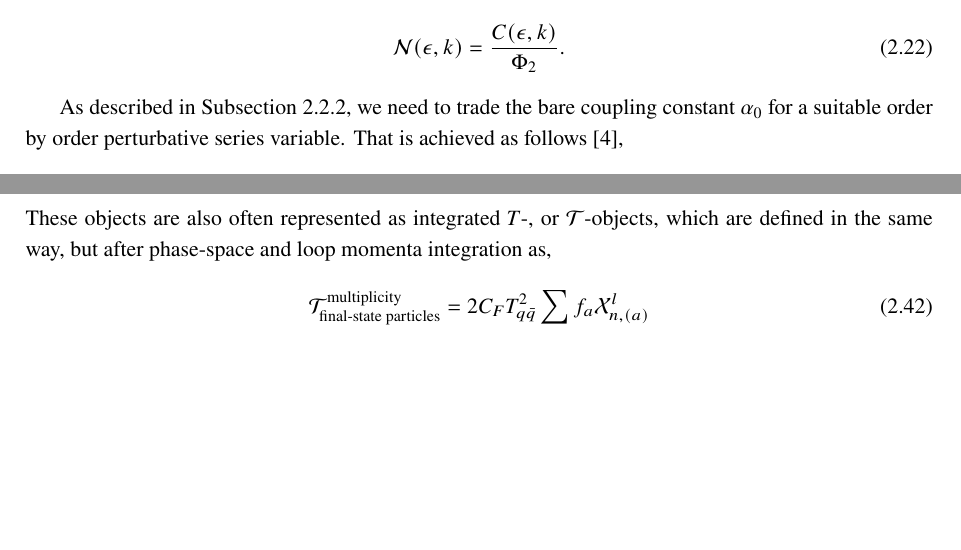
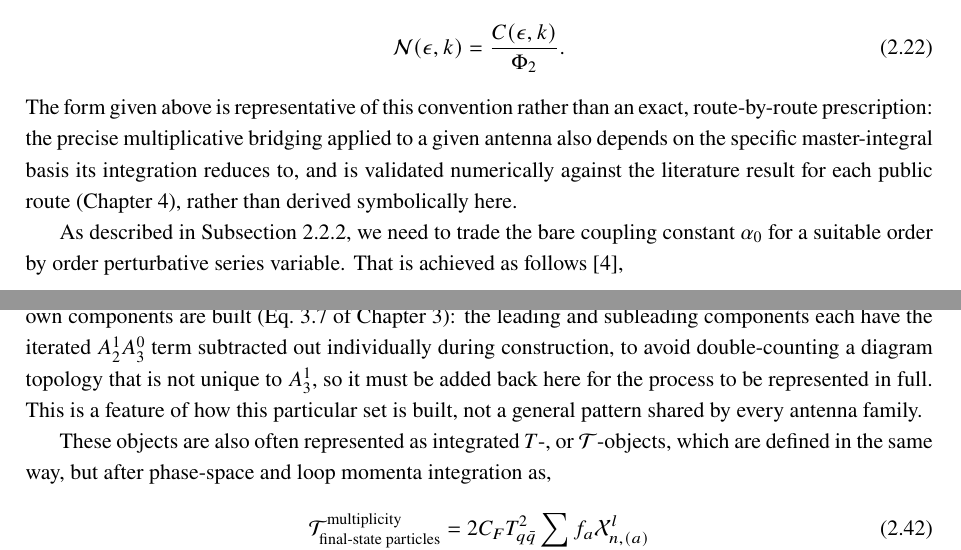
Before and after one commit to HenFar/msc-thesis, a LaTeX thesis (main.tex, which reads chapters/02-physics-background.tex): two parts of pages 22 and 28 of 118, joined at a grey line, cut so that both start at the same text, the shorter picture padded with empty space. Compiled offline with pdfLaTeX; a LaTeX package or settings file that is missing is left out.

Commit message:
more logic patches

```diff
--- a/chapters/02-physics-background.tex
+++ b/chapters/02-physics-background.tex
@@ -396,6 +396,11 @@ makes the global normalisation factor $\mathcal N(\epsilon,k)$, used throughout
 \begin{equation}\label{eq:normN}
     \mathcal N(\epsilon,k) = \frac{C(\epsilon, k)}{\Phi_2}.
 \end{equation}
+The form given above is representative of this convention rather than an exact,
+route-by-route prescription: the precise multiplicative bridging applied to a given
+antenna also depends on the specific master-integral basis its integration reduces
+to, and is validated numerically against the literature result for each public
+route (Chapter~\ref{ch:workedexample}), rather than derived symbolically here.
 
 As described in Subsection~\ref{subsec:uvDivergences}, we need to trade the bare
 coupling constant $\alpha_0$ for a suitable order by order perturbative series
@@ -801,3 +807,11 @@ In the case of the examples used in List~\ref{list:A31Comps}, the $T$-object is,
+directly from how the $A_3^1$ set's own components are built (Eq.~\ref{eq:a31Norm}
+of Chapter~\ref{ch:packageframework}): the leading and subleading components each
+have the iterated $A_2^1A_3^0$ term subtracted out individually during construction,
+to avoid double-counting a diagram topology that is not unique to $A_3^1$, so it
+must be added back here for the process to be represented in full. This is a
+feature of how this particular set is built, not a general pattern shared by
+every antenna family.
+
 These objects are also often represented as integrated $T$-, or
 $\mathcal T$-objects, which are defined in the same way, but after phase-space
 and loop momenta integration as,
```
Also changed, not shown: main.pdf, chapters/02-physics-background.tex (5 more changed lines), 1 other file.
